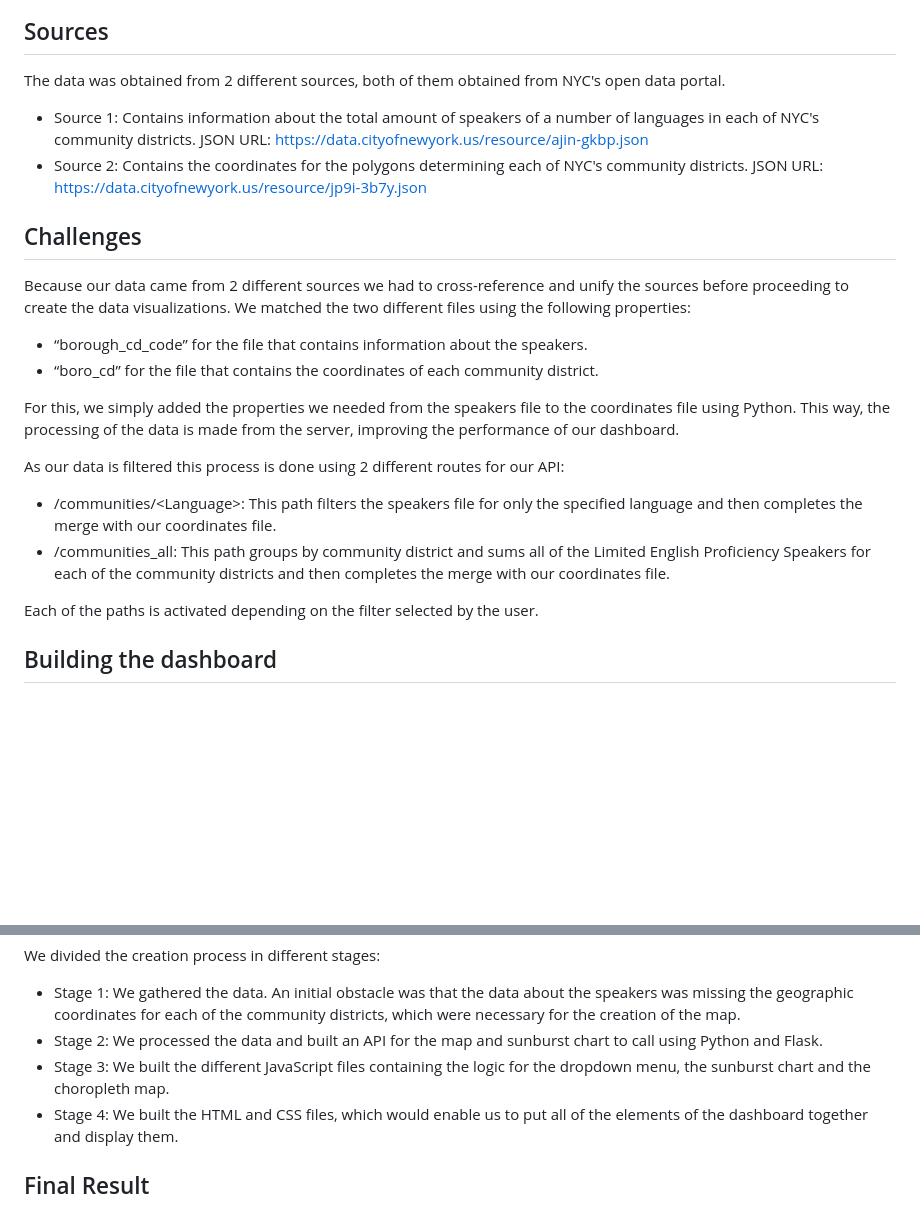
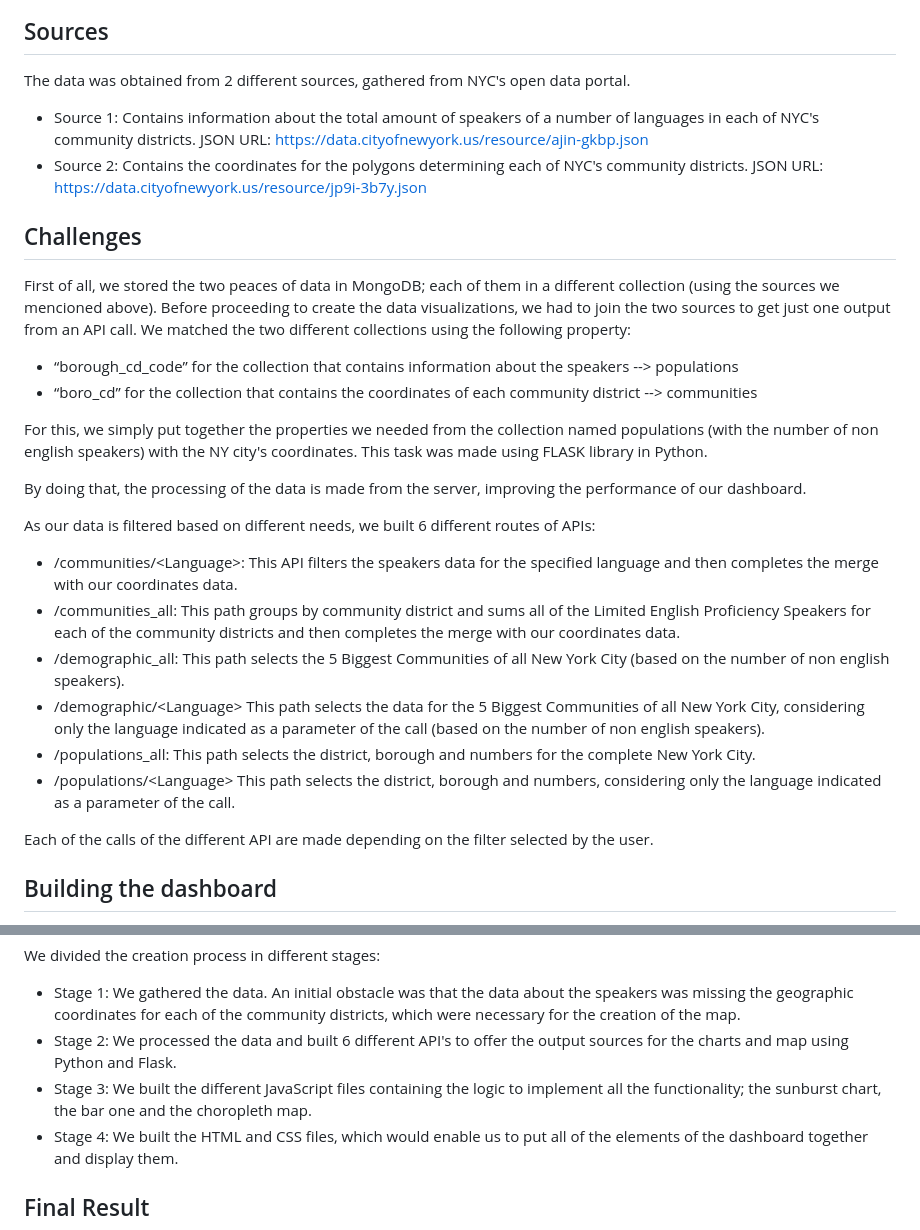
Before and after one commit to javrobs/nyc_lep_speakers, a Markdown page: README.md, 2 parts joined by grey strips. GitHub-like rendering; blank space fills up the shorter version.

Commit message:
Update README.md to extend the API details and MongoDB use

```diff
--- a/README.md
+++ b/README.md
@@ -5,24 +5,33 @@
 <p>The desired result is approximately as follows:</p>
 <p data-sourcepos="9:1-10:26" dir="auto"><a target="_blank" rel="noopener noreferrer" href="https://github.com/javrobs/nyc_lep_speakers/blob/main/images/draft.png"><img src="https://github.com/javrobs/nyc_lep_speakers/raw/main/images/draft.png" alt="draft" /></a></p>
 <h2>Sources</h2>
-<p>The data was obtained from 2 different sources, both of them obtained from NYC's open data portal.&nbsp;</p>
+<p>The data was obtained from 2 different sources, gathered from NYC's open data portal.&nbsp;</p>
 <ul>
 <li>Source 1: Contains information about the total amount of speakers of a number of languages in each of NYC's community districts. JSON URL: <a href="https://data.cityofnewyork.us/resource/ajin-gkbp.json">https://data.cityofnewyork.us/resource/ajin-gkbp.json</a></li>
 <li>Source 2: Contains the coordinates for the polygons determining each of NYC's community districts. JSON URL: <a href="https://data.cityofnewyork.us/resource/jp9i-3b7y.json">https://data.cityofnewyork.us/resource/jp9i-3b7y.json</a></li>
 </ul>
 <h2>Challenges</h2>
-<p>Because our data came from 2 different sources we had to cross-reference and unify the sources before proceeding to create the data visualizations. We matched the two different files using the following properties:</p>
+<p>First of all, we stored the two peaces of data in MongoDB; each of them in a different collection (using the sources we mencioned above).
+Before proceeding to create the data visualizations, we had to join the two sources to get just one output from an API call.
+ We matched the two different collections using the following property:</p>
 <ul>
-<li>&ldquo;borough_cd_code&rdquo; for the file that contains information about the speakers.</li>
-<li>&ldquo;boro_cd&rdquo; for the file that contains the coordinates of each community district.</li>
+<li>&ldquo;borough_cd_code&rdquo; for the collection that contains information about the speakers --> populations</li>
+<li>&ldquo;boro_cd&rdquo; for the collection that contains the coordinates of each community district --> communities</li>
 </ul>
-<p>For this, we simply added the properties we needed from the speakers file to the coordinates file using Python. This way, the processing of the data is made from the server, improving the performance of our dashboard.</p>
-<p>As our data is filtered this process is done using 2 different routes for our API:</p>
+<p>For this, we simply put together the properties we needed from the collection named populations (with the number of non english speakers) with  the NY city's coordinates. This task was made using FLASK library in Python.
+
+By doing that, the processing of the data is made from the server, improving the performance of our dashboard. </p>
+
+<p>As our data is filtered based on different needs, we built 6 different routes of APIs:</p>
 <ul>
-<li>/communities/&lt;Language&gt;: This path filters the speakers file for only the specified language and then completes the merge with our coordinates file.</li>
-<li>/communities_all: This path groups by community district and sums all of the Limited English Proficiency Speakers for each of the community districts and then completes the merge with our coordinates file.</li>
+<li>/communities/&lt;Language&gt;: This API filters the speakers data for the specified language and then completes the merge with our coordinates data.</li>
+<li>/communities_all: This path groups by community district and sums all of the Limited English Proficiency Speakers for each of the community districts and then completes the merge with our coordinates data.</li>
+<li>/demographic_all: This path selects the 5 Biggest Communities of all New York City (based on the number of non english speakers).</li><li>/demographic/&lt;Language&gt; This path selects the data for the 5 Biggest Communities of all New York City, considering only the language indicated as a parameter of the call (based on the number of non english speakers).</li>
+<li>/populations_all: This path selects the district, borough and numbers for the complete New York City.</li>
+<li>/populations/&lt;Language&gt; This path selects the district, borough and numbers, considering only the language indicated as a parameter of the call.</li>
+
 </ul>
-<p>Each of the paths is activated depending on the filter selected by the user.</p>
+<p>Each of the calls of the different API are made depending on the filter selected by the user.</p>
 <h2>Building the dashboard</h2>
 <p>Once the data processing was completed, we then proceeded to build the dashboard. Our dashboard is comprised by 4 different parts:</p>
 <ol>
@@ -35,8 +44,8 @@
 <p>We divided the creation process in different stages:</p>
 <ul>
 <li>Stage 1: We gathered the data. An initial obstacle was that the data about the speakers was missing the geographic coordinates for each of the community districts, which were necessary for the creation of the map.</li>
-<li>Stage 2: We processed the data and built an API for the map and sunburst chart to call using Python and Flask.</li>
-<li>Stage 3: We built the different JavaScript files containing the logic for the dropdown menu, the sunburst chart and the choropleth map.</li>
+<li>Stage 2: We processed the data and built 6 different API's to offer the output sources for the charts and map using Python and Flask.</li>
+<li>Stage 3: We built the different JavaScript files containing the logic to implement all the functionality; the sunburst chart, the bar one and the choropleth map.</li>
 <li>Stage 4: We built the HTML and CSS files, which would enable us to put all of the elements of the dashboard together and display them.</li>
 </ul>
 <h2>Final Result</h2>
```
